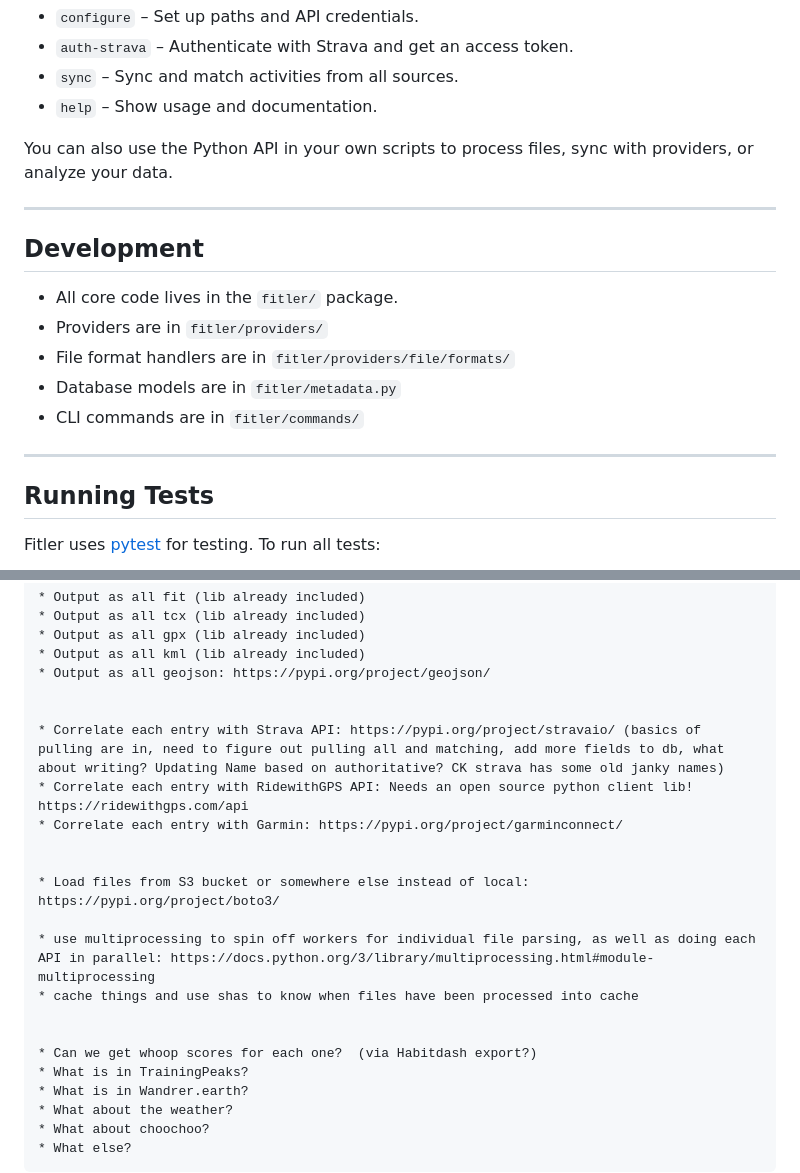
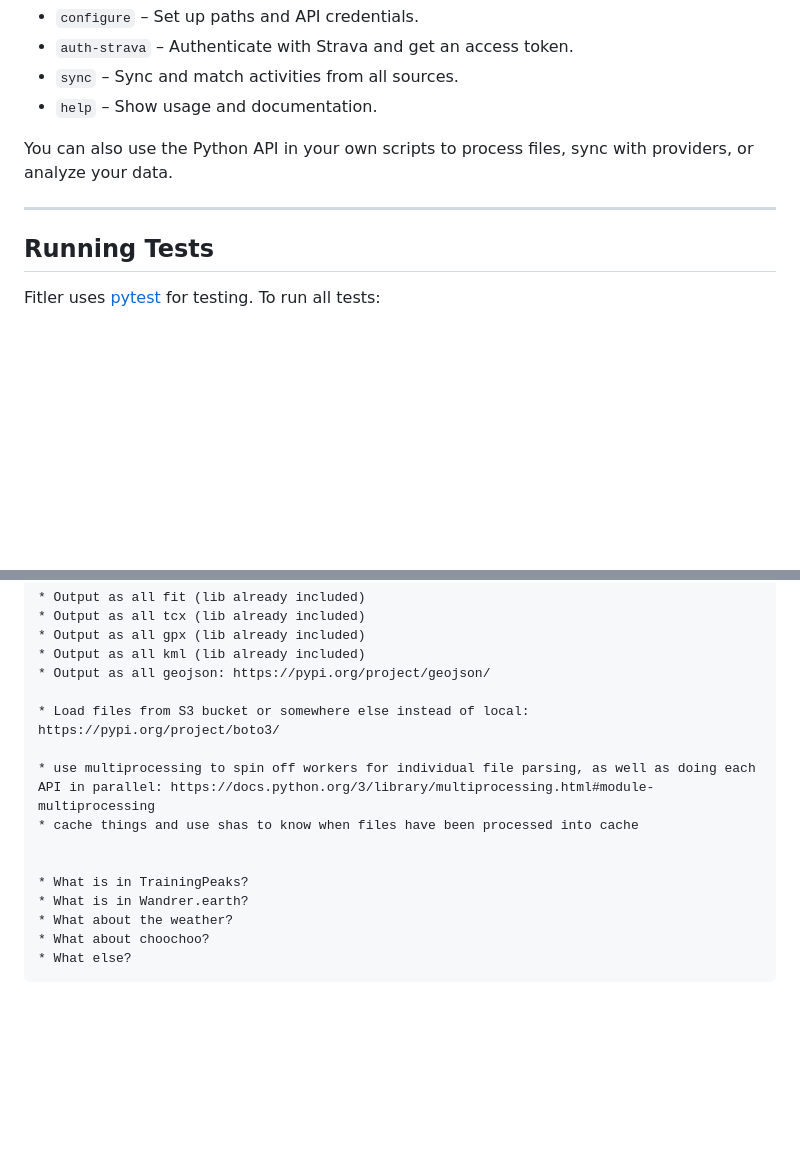
Before and after one commit to ckdake/fitler, a Markdown page: README.md, 2 parts joined by grey strips. Drawn GitHub-style; blank space fills up the shorter version.

```diff
--- a/README.md
+++ b/README.md
@@ -138,16 +138,6 @@ You can also use the Python API in your own scripts to process files, sync with
 
 ---
 
-## Development
-
-- All core code lives in the `fitler/` package.
-- Providers are in `fitler/providers/`
-- File format handlers are in `fitler/providers/file/formats/`
-- Database models are in `fitler/metadata.py`
-- CLI commands are in `fitler/commands/`
-
----
-
 ## Running Tests
 
 Fitler uses [pytest](https://pytest.org/) for testing. To run all tests:
@@ -220,19 +210,12 @@ This project is licensed under the Creative Commons Attribution-NonCommercial 4.
     * Output as all kml (lib already included)
     * Output as all geojson: https://pypi.org/project/geojson/
 
-
-    * Correlate each entry with Strava API: https://pypi.org/project/stravaio/ (basics of pulling are in, need to figure out pulling all and matching, add more fields to db, what about writing? Updating Name based on authoritative? CK strava has some old janky names)
-    * Correlate each entry with RidewithGPS API: Needs an open source python client lib! https://ridewithgps.com/api
-    * Correlate each entry with Garmin: https://pypi.org/project/garminconnect/
-
-
     * Load files from S3 bucket or somewhere else instead of local: https://pypi.org/project/boto3/
 
     * use multiprocessing to spin off workers for individual file parsing, as well as doing each API in parallel: https://docs.python.org/3/library/multiprocessing.html#module-multiprocessing
     * cache things and use shas to know when files have been processed into cache
 
 
-    * Can we get whoop scores for each one?  (via Habitdash export?)
     * What is in TrainingPeaks?
     * What is in Wandrer.earth?
     * What about the weather?
```
